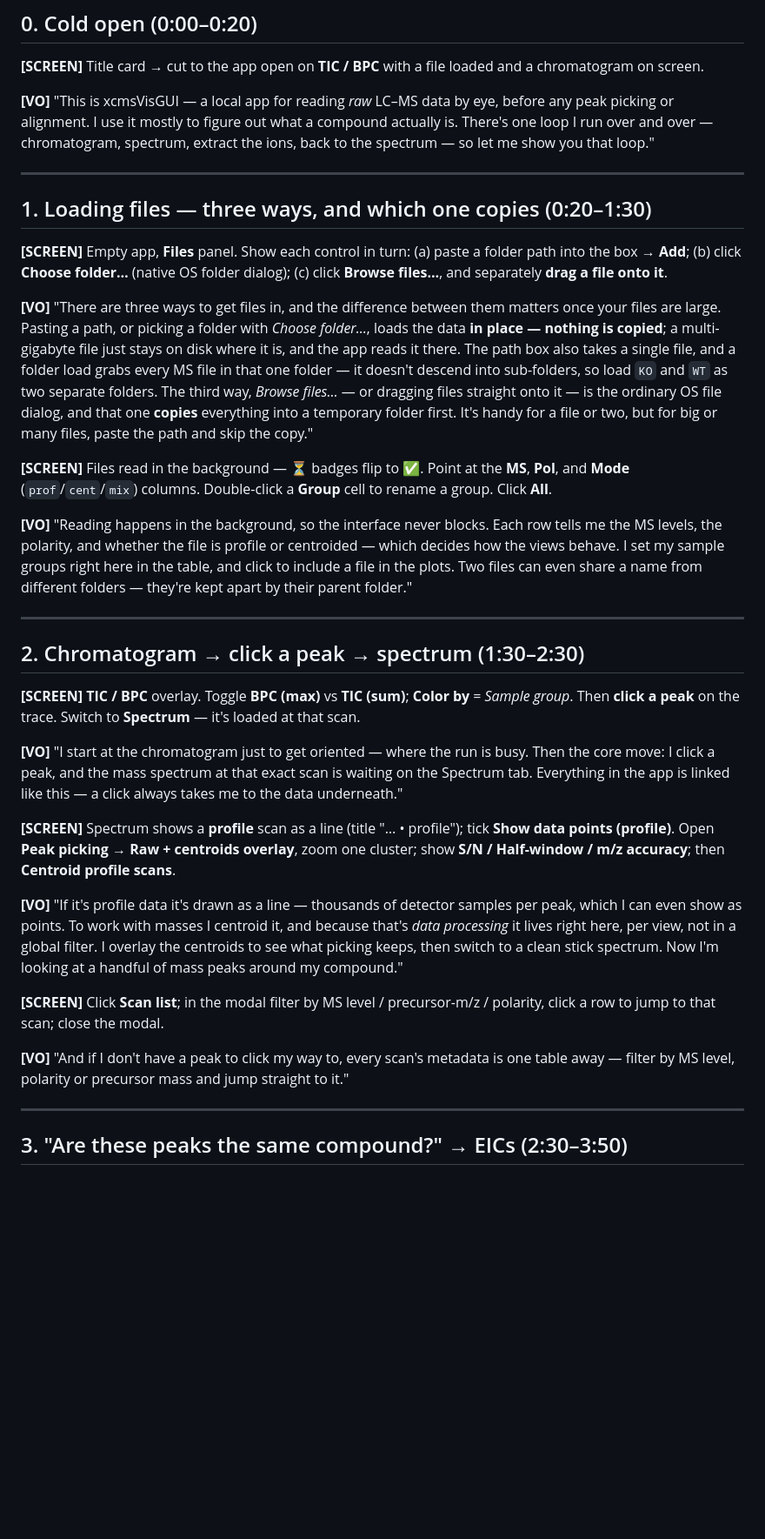
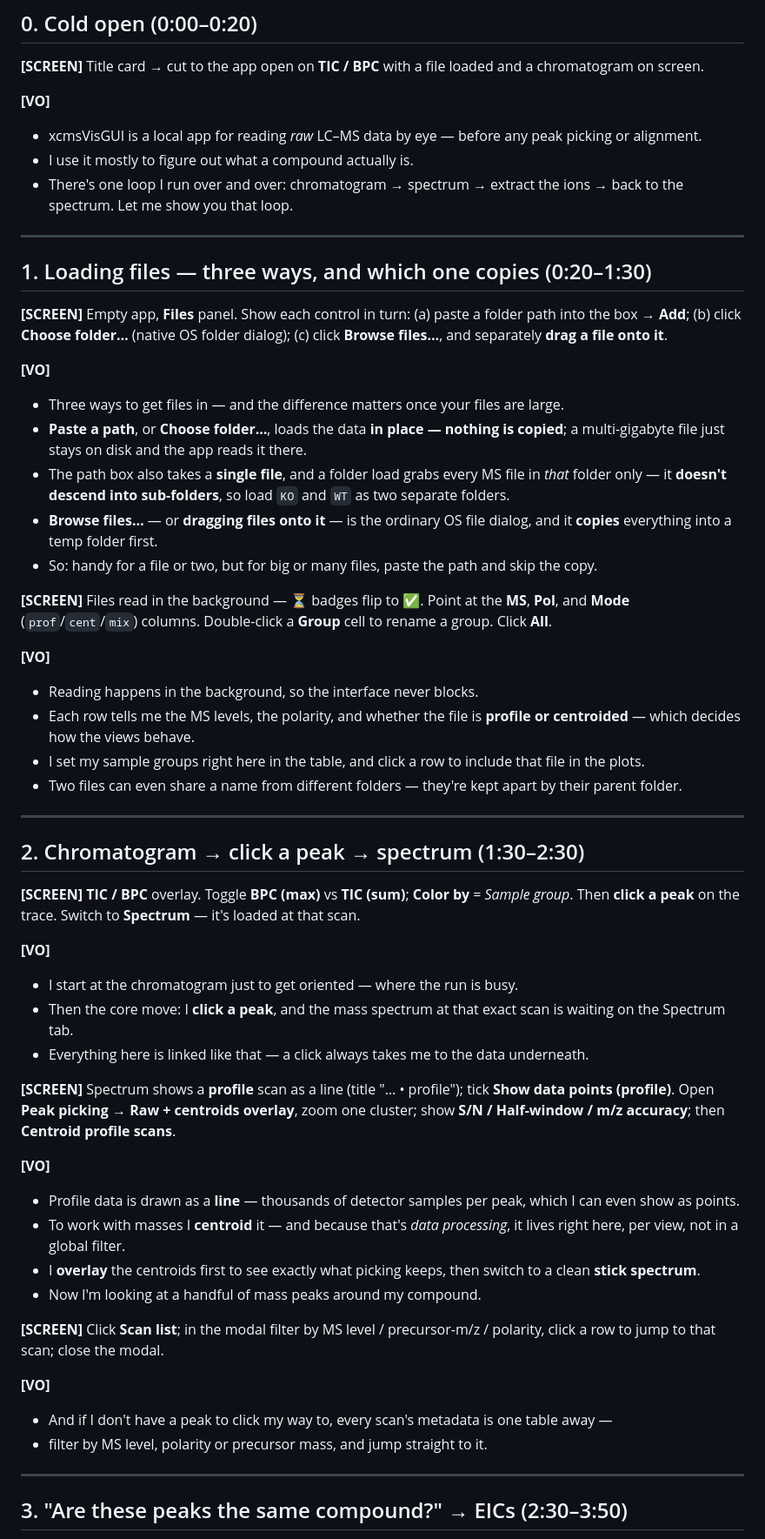
Before and after one commit to stanstrup/xcmsVisGUI, a Markdown page: VIDEO_SCRIPT.md, the part around one of its changes. Shown at 87% size. Drawn GitHub-style; blank space fills up the shorter version.

Commit message:
VIDEO_SCRIPT: format the voice-over as bullet beats for readability
Co-Authored-By: Claude Opus 4.8 <noreply@anthropic.com>

```diff
--- a/VIDEO_SCRIPT.md
+++ b/VIDEO_SCRIPT.md
@@ -39,10 +40,10 @@ where richer small-molecule chemistry helps. Get the public paths in R with
 **[SCREEN]** Title card → cut to the app open on **TIC / BPC** with a file loaded and a
 chromatogram on screen.
 
-**[VO]** "This is xcmsVisGUI — a local app for reading *raw* LC–MS data by eye, before
-any peak picking or alignment. I use it mostly to figure out what a compound actually
-is. There's one loop I run over and over — chromatogram, spectrum, extract the ions,
-back to the spectrum — so let me show you that loop."
+**[VO]**
+- xcmsVisGUI is a local app for reading *raw* LC–MS data by eye — before any peak picking or alignment.
+- I use it mostly to figure out what a compound actually is.
+- There's one loop I run over and over: chromatogram → spectrum → extract the ions → back to the spectrum. Let me show you that loop.
 
 ---
 
@@ -53,25 +54,22 @@ back to the spectrum — so let me show you that loop."
 (b) click **Choose folder…** (native OS folder dialog);
 (c) click **Browse files…**, and separately **drag a file onto it**.
 
-**[VO]** "There are three ways to get files in, and the difference between them matters
-once your files are large. Pasting a path, or picking a folder with *Choose folder…*,
-loads the data **in place — nothing is copied**; a multi-gigabyte file just stays on
-disk where it is, and the app reads it there. The path box also takes a single file, and
-a folder load grabs every MS file in that one folder — it doesn't descend into
-sub-folders, so load `KO` and `WT` as two separate folders. The third way, *Browse
-files…* — or dragging files straight onto it — is the ordinary OS file dialog, and that
-one **copies** everything into a temporary folder first. It's handy for a file or two,
-but for big or many files, paste the path and skip the copy."
+**[VO]**
+- Three ways to get files in — and the difference matters once your files are large.
+- **Paste a path**, or **Choose folder…**, loads the data **in place — nothing is copied**; a multi-gigabyte file just stays on disk and the app reads it there.
+- The path box also takes a **single file**, and a folder load grabs every MS file in *that* folder only — it **doesn't descend into sub-folders**, so load `KO` and `WT` as two separate folders.
+- **Browse files…** — or **dragging files onto it** — is the ordinary OS file dialog, and it **copies** everything into a temp folder first.
+- So: handy for a file or two, but for big or many files, paste the path and skip the copy.
 
 **[SCREEN]** Files read in the background — ⏳ badges flip to ✅. Point at the **MS**,
 **Pol**, and **Mode** (`prof`/`cent`/`mix`) columns. Double-click a **Group** cell to
 rename a group. Click **All**.
 
-**[VO]** "Reading happens in the background, so the interface never blocks. Each row
-tells me the MS levels, the polarity, and whether the file is profile or centroided —
-which decides how the views behave. I set my sample groups right here in the table, and
-click to include a file in the plots. Two files can even share a name from different
-folders — they're kept apart by their parent folder."
+**[VO]**
+- Reading happens in the background, so the interface never blocks.
+- Each row tells me the MS levels, the polarity, and whether the file is **profile or centroided** — which decides how the views behave.
+- I set my sample groups right here in the table, and click a row to include that file in the plots.
+- Two files can even share a name from different folders — they're kept apart by their parent folder.
 
 ---
 
@@ -81,26 +79,27 @@ folders — they're kept apart by their parent folder."
 = *Sample group*. Then **click a peak** on the trace. Switch to **Spectrum** — it's
 loaded at that scan.
 
-**[VO]** "I start at the chromatogram just to get oriented — where the run is busy. Then
-the core move: I click a peak, and the mass spectrum at that exact scan is waiting on the
-Spectrum tab. Everything in the app is linked like this — a click always takes me to the
-data underneath."
+**[VO]**
+- I start at the chromatogram just to get oriented — where the run is busy.
+- Then the core move: I **click a peak**, and the mass spectrum at that exact scan is waiting on the Spectrum tab.
+- Everything here is linked like that — a click always takes me to the data underneath.
 
 **[SCREEN]** Spectrum shows a **profile** scan as a line (title "… • profile"); tick
 **Show data points (profile)**. Open **Peak picking** → **Raw + centroids overlay**, zoom
 one cluster; show **S/N / Half-window / m/z accuracy**; then **Centroid profile scans**.
 
-**[VO]** "If it's profile data it's drawn as a line — thousands of detector samples per
-peak, which I can even show as points. To work with masses I centroid it, and because
-that's *data processing* it lives right here, per view, not in a global filter. I overlay
-the centroids to see what picking keeps, then switch to a clean stick spectrum. Now I'm
-looking at a handful of mass peaks around my compound."
+**[VO]**
+- Profile data is drawn as a **line** — thousands of detector samples per peak, which I can even show as points.
+- To work with masses I **centroid** it — and because that's *data processing*, it lives right here, per view, not in a global filter.
+- I **overlay** the centroids first to see exactly what picking keeps, then switch to a clean **stick spectrum**.
+- Now I'm looking at a handful of mass peaks around my compound.
 
 **[SCREEN]** Click **Scan list**; in the modal filter by MS level / precursor-m/z /
 polarity, click a row to jump to that scan; close the modal.
 
-**[VO]** "And if I don't have a peak to click my way to, every scan's metadata is one
-table away — filter by MS level, polarity or precursor mass and jump straight to it."
+**[VO]**
+- And if I don't have a peak to click my way to, every scan's metadata is one table away —
+- filter by MS level, polarity or precursor mass, and jump straight to it.
 
 ---
 
```
Also changed, not shown: other parts of VIDEO_SCRIPT.md (+47 -48 lines).
